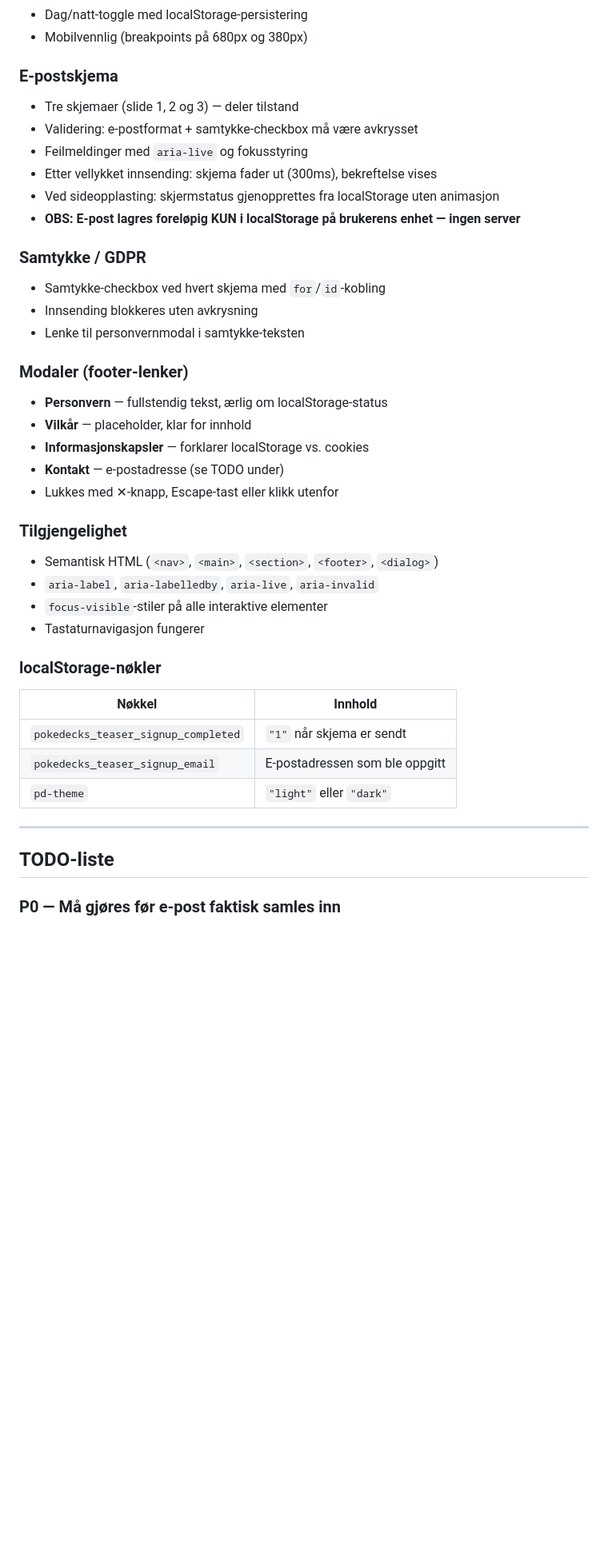
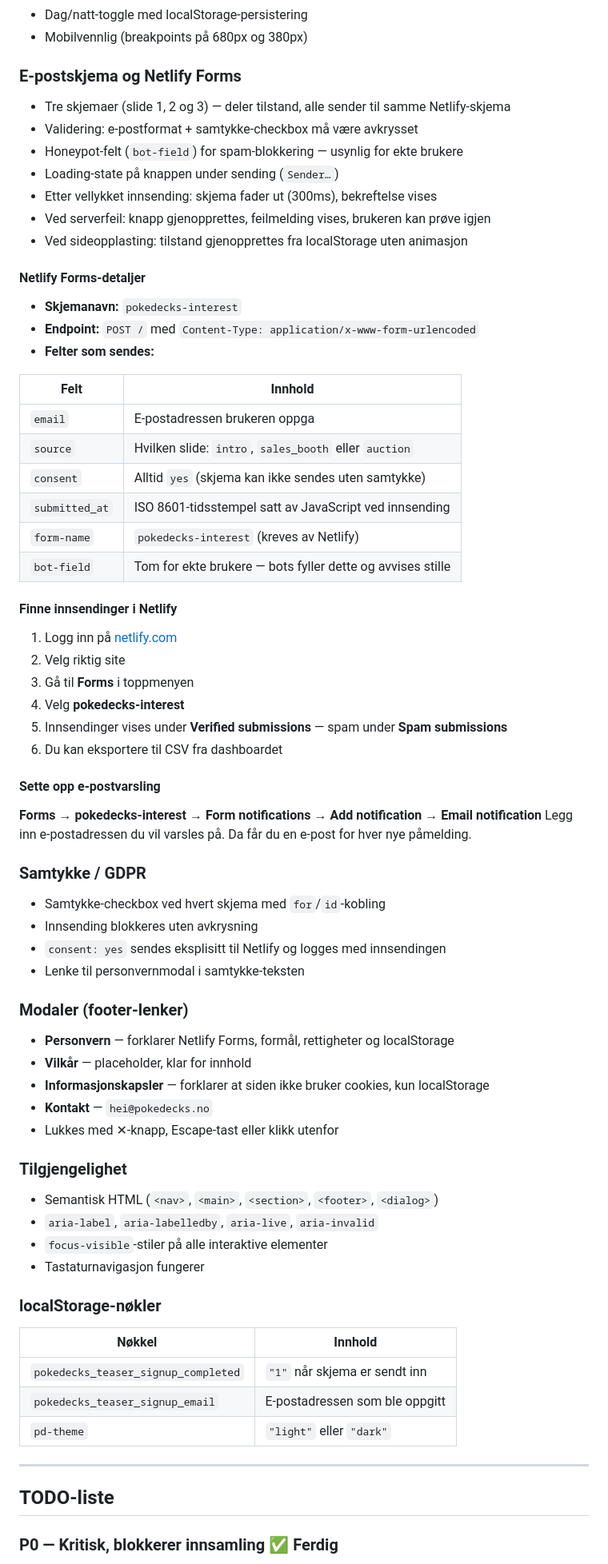
Before and after one commit to Kalmeidanot/TEASER, a Markdown page: handoff.md, the part around one of its changes. Shown at 80% size. Rendered like a GitHub page; blank space fills up the shorter version.

Commit message:
Update handoff with Netlify Forms integration

```diff
--- a/handoff.md
+++ b/handoff.md
@@ -50,24 +52,52 @@ python -m http.server 8080
 - Dag/natt-toggle med localStorage-persistering
 - Mobilvennlig (breakpoints på 680px og 380px)
 
-### E-postskjema
-- Tre skjemaer (slide 1, 2 og 3) — deler tilstand
+### E-postskjema og Netlify Forms
+- Tre skjemaer (slide 1, 2 og 3) — deler tilstand, alle sender til samme Netlify-skjema
 - Validering: e-postformat + samtykke-checkbox må være avkrysset
-- Feilmeldinger med `aria-live` og fokusstyring
+- Honeypot-felt (`bot-field`) for spam-blokkering — usynlig for ekte brukere
+- Loading-state på knappen under sending (`Sender…`)
 - Etter vellykket innsending: skjema fader ut (300ms), bekreftelse vises
-- Ved sideopplasting: skjermstatus gjenopprettes fra localStorage uten animasjon
-- **OBS: E-post lagres foreløpig KUN i localStorage på brukerens enhet — ingen server**
+- Ved serverfeil: knapp gjenopprettes, feilmelding vises, brukeren kan prøve igjen
+- Ved sideopplasting: tilstand gjenopprettes fra localStorage uten animasjon
+
+#### Netlify Forms-detaljer
+- **Skjemanavn:** `pokedecks-interest`
+- **Endpoint:** `POST /` med `Content-Type: application/x-www-form-urlencoded`
+- **Felter som sendes:**
+
+| Felt | Innhold |
+|---|---|
+| `email` | E-postadressen brukeren oppga |
+| `source` | Hvilken slide: `intro`, `sales_booth` eller `auction` |
+| `consent` | Alltid `yes` (skjema kan ikke sendes uten samtykke) |
+| `submitted_at` | ISO 8601-tidsstempel satt av JavaScript ved innsending |
+| `form-name` | `pokedecks-interest` (kreves av Netlify) |
+| `bot-field` | Tom for ekte brukere — bots fyller dette og avvises stille |
+
+#### Finne innsendinger i Netlify
+1. Logg inn på [netlify.com](https://netlify.com)
+2. Velg riktig site
+3. Gå til **Forms** i toppmenyen
+4. Velg **pokedecks-interest**
+5. Innsendinger vises under **Verified submissions** — spam under **Spam submissions**
+6. Du kan eksportere til CSV fra dashboardet
+
+#### Sette opp e-postvarsling
+**Forms → pokedecks-interest → Form notifications → Add notification → Email notification**
+Legg inn e-postadressen du vil varsles på. Da får du en e-post for hver nye påmelding.
 
 ### Samtykke / GDPR
 - Samtykke-checkbox ved hvert skjema med `for`/`id`-kobling
 - Innsending blokkeres uten avkrysning
+- `consent: yes` sendes eksplisitt til Netlify og logges med innsendingen
 - Lenke til personvernmodal i samtykke-teksten
 
 ### Modaler (footer-lenker)
-- **Personvern** — fullstendig tekst, ærlig om localStorage-status
+- **Personvern** — forklarer Netlify Forms, formål, rettigheter og localStorage
 - **Vilkår** — placeholder, klar for innhold
-- **Informasjonskapsler** — forklarer localStorage vs. cookies
-- **Kontakt** — e-postadresse (se TODO under)
+- **Informasjonskapsler** — forklarer at siden ikke bruker cookies, kun localStorage
+- **Kontakt** — `hei@pokedecks.no`
 - Lukkes med ✕-knapp, Escape-tast eller klikk utenfor
 
 ### Tilgjengelighet
@@ -79,7 +109,7 @@ python -m http.server 8080
 ### localStorage-nøkler
 | Nøkkel | Innhold |
 |---|---|
-| `pokedecks_teaser_signup_completed` | `"1"` når skjema er sendt |
+| `pokedecks_teaser_signup_completed` | `"1"` når skjema er sendt inn |
 | `pokedecks_teaser_signup_email` | E-postadressen som ble oppgitt |
 | `pd-theme` | `"light"` eller `"dark"` |
 
@@ -87,5 +117,5 @@ python -m http.server 8080
 
 ## TODO-liste
 
-### P0 — Må gjøres før e-post faktisk samles inn
+### P0 — Kritisk, blokkerer innsamling ✅ Ferdig
 
```
Also changed, not shown: other parts of handoff.md (+39 -45 lines).
